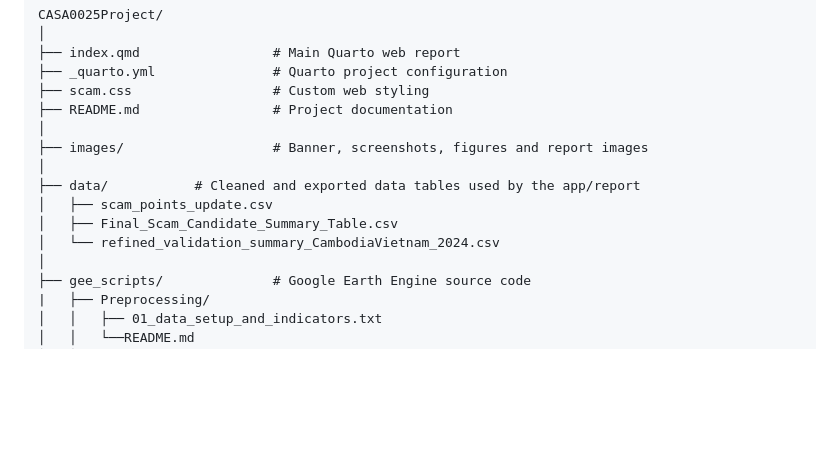
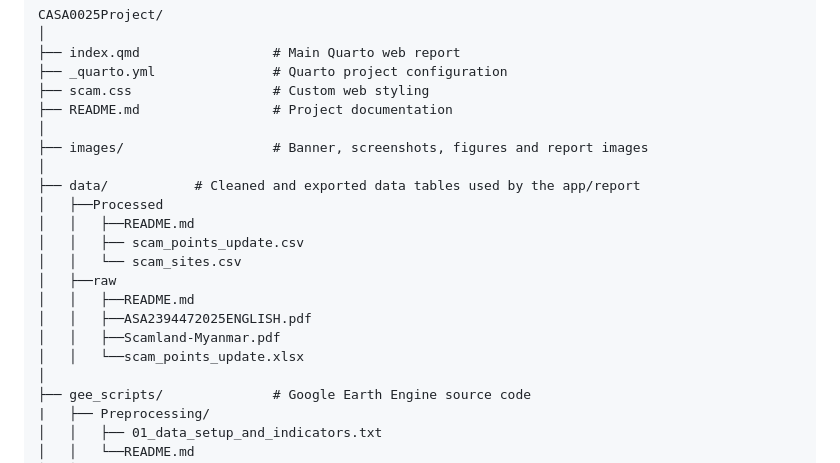
Before and after one commit to Levine-l/CASA0025Project, a Markdown page: readme.md, the part around the change. Rendered like a GitHub page; blank space fills up the shorter version.

Commit message:
update readme structure

```diff
--- a/readme.md
+++ b/readme.md
@@ -148,9 +148,15 @@ CASA0025Project/
 ├── images/                   # Banner, screenshots, figures and report images
 │
 ├── data/           # Cleaned and exported data tables used by the app/report
-│   ├── scam_points_update.csv
-│   ├── Final_Scam_Candidate_Summary_Table.csv
-│   └── refined_validation_summary_CambodiaVietnam_2024.csv
+│   ├──Processed
+│   │   ├──README.md
+│   │   ├── scam_points_update.csv
+│   │   └── scam_sites.csv
+│   ├──raw
+│   │   ├──README.md
+│   │   ├──ASA2394472025ENGLISH.pdf
+│   │   ├──Scamland-Myanmar.pdf
+│   │   └──scam_points_update.xlsx
 │
 ├── gee_scripts/              # Google Earth Engine source code
 |   ├── Preprocessing/
```
